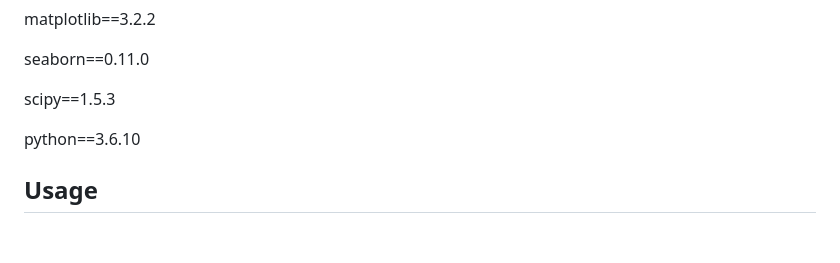
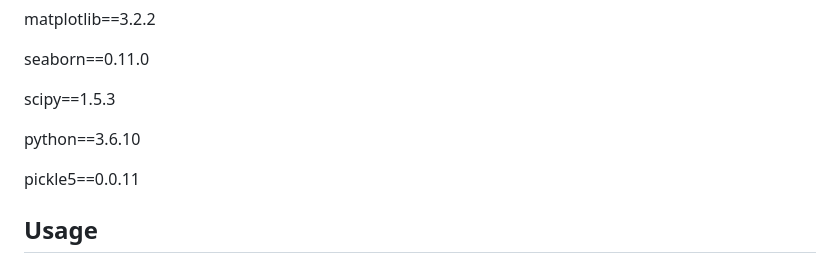
Before and after one commit to Raubkatz/Quantum_Data_Obfuscation, a Markdown page: README.md, the part around the change. Rendered like a GitHub page; blank space fills up the shorter version.

```diff
--- a/README.md
+++ b/README.md
@@ -110,6 +110,9 @@ scipy==1.5.3
 
 python==3.6.10
 
+pickle5==0.0.11
+
+
 ## Usage
 
 1. **Dataset Verification**: Run `00_check_datasets.py` to load and preprocess datasets, ensuring they are ready for the experiments.
```
